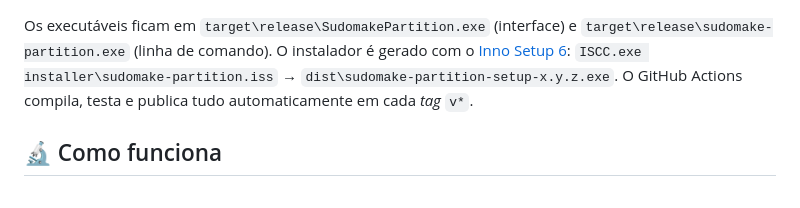
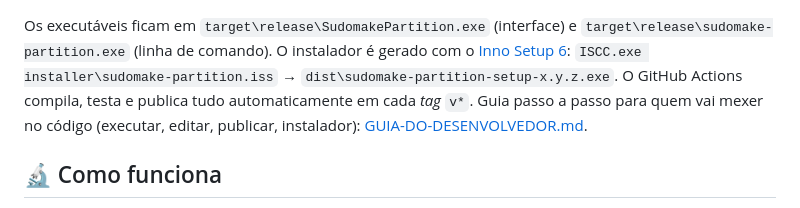
Before and after one commit to arturjose0/sudomake-partition, a Markdown page: README.md, the part around the change. Rendered like a GitHub page.

Commit message:
Guia do desenvolvedor: executar, editar, ficheiros principais, GitHub e instalador

```diff
--- a/README.md
+++ b/README.md
@@ -252,6 +252,8 @@ Os executáveis ficam em `target\release\SudomakePartition.exe` (interface) e
 [Inno Setup 6](https://jrsoftware.org/isinfo.php):
 `ISCC.exe installer\sudomake-partition.iss` → `dist\sudomake-partition-setup-x.y.z.exe`.
 O GitHub Actions compila, testa e publica tudo automaticamente em cada *tag* `v*`.
+Guia passo a passo para quem vai mexer no código (executar, editar, publicar, instalador):
+[GUIA-DO-DESENVOLVEDOR.md](GUIA-DO-DESENVOLVEDOR.md).
 
 ## 🔬 Como funciona
 
```
Also changed, not shown: CONTRIBUTING.md (+2 -1 lines), GUIA-DO-DESENVOLVEDOR.md (added, +268 -0 lines).
